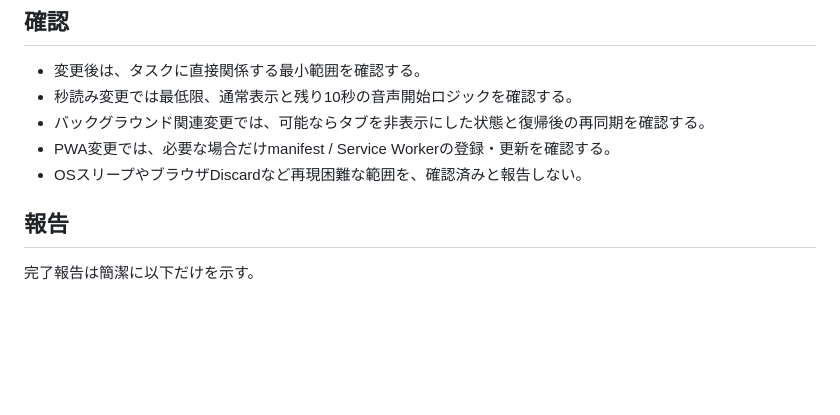
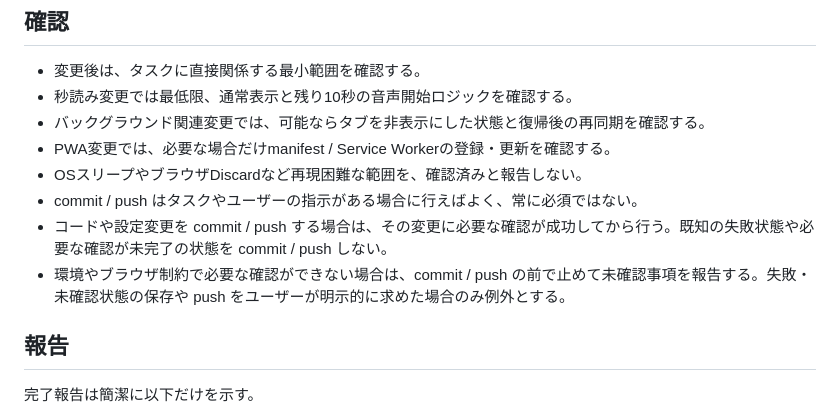
Before and after one commit to marunwonderland/Byo-Yomi, a Markdown page: AGENTS.md, the part around the change. Drawn GitHub-style; blank space fills up the shorter version.

Commit message:
docs: clarify verification before commit and push

```diff
--- a/AGENTS.md
+++ b/AGENTS.md
@@ -51,6 +51,9 @@
 - バックグラウンド関連変更では、可能ならタブを非表示にした状態と復帰後の再同期を確認する。
 - PWA変更では、必要な場合だけmanifest / Service Workerの登録・更新を確認する。
 - OSスリープやブラウザDiscardなど再現困難な範囲を、確認済みと報告しない。
+- commit / push はタスクやユーザーの指示がある場合に行えばよく、常に必須ではない。
+- コードや設定変更を commit / push する場合は、その変更に必要な確認が成功してから行う。既知の失敗状態や必要な確認が未完了の状態を commit / push しない。
+- 環境やブラウザ制約で必要な確認ができない場合は、commit / push の前で止めて未確認事項を報告する。失敗・未確認状態の保存や push をユーザーが明示的に求めた場合のみ例外とする。
 
 ## 報告
 
```
